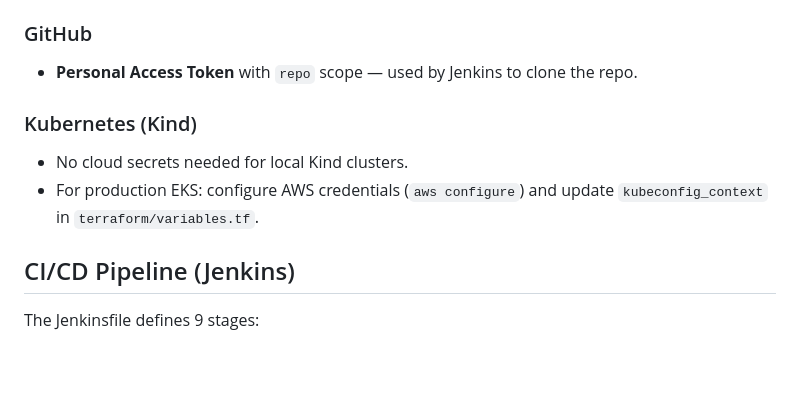
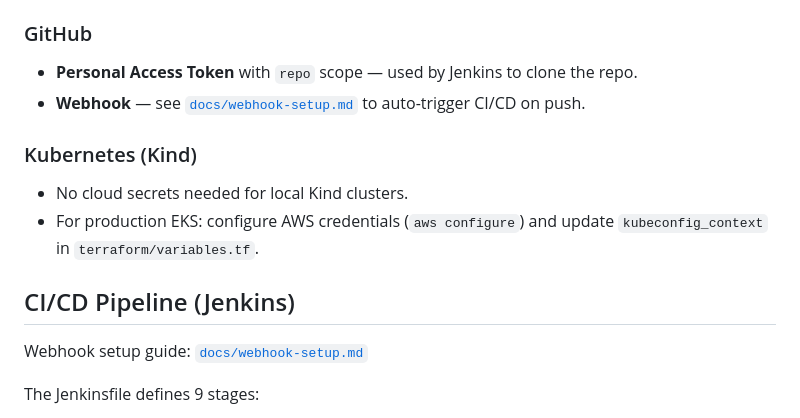
Before and after one commit to Nayannyk/snake-game, a Markdown page: README.md, the part around the change. GitHub-like rendering; blank space fills up the shorter version.

Commit message:
docs: add webhook setup guide

```diff
--- a/README.md
+++ b/README.md
@@ -107,12 +107,15 @@ Before running CI/CD, create these secrets in the respective tools:
 
 ### GitHub
 - **Personal Access Token** with `repo` scope — used by Jenkins to clone the repo.
+- **Webhook** — see [`docs/webhook-setup.md`](docs/webhook-setup.md) to auto-trigger CI/CD on push.
 
 ### Kubernetes (Kind)
 - No cloud secrets needed for local Kind clusters.
 - For production EKS: configure AWS credentials (`aws configure`) and update `kubeconfig_context` in `terraform/variables.tf`.
 
 ## CI/CD Pipeline (Jenkins)
+
+Webhook setup guide: [`docs/webhook-setup.md`](docs/webhook-setup.md)
 
 The Jenkinsfile defines 9 stages:
 1. Checkout
```
Also changed, not shown: docs/webhook-setup.md (added, +67 -0 lines).
